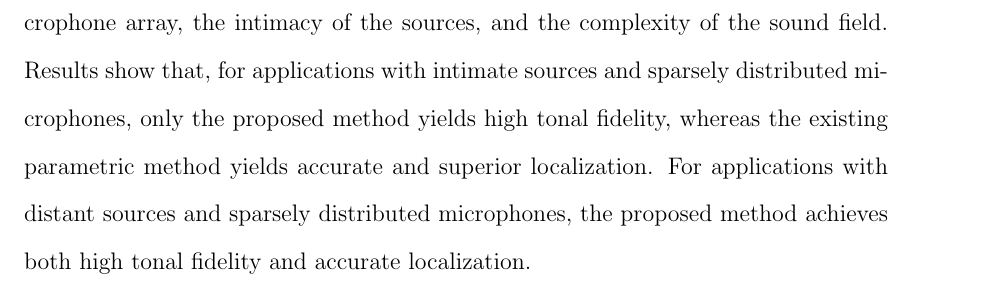
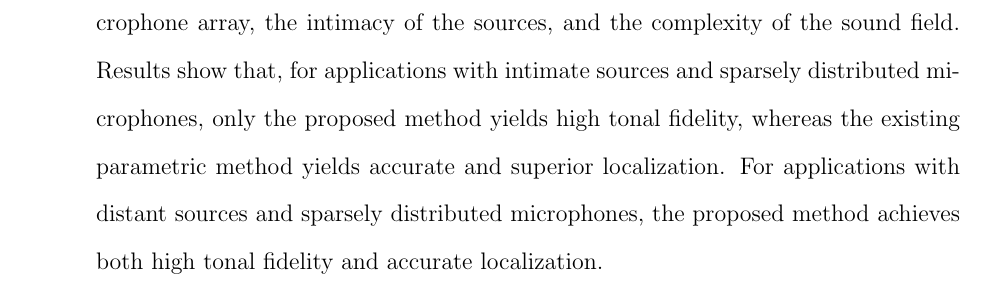
Before and after one commit to jtylka/Tylka-VirtualNavigation-PhDThesis, a LaTeX thesis (main.tex): part of page 4 of 264, cut so that both start at the same text. Compiled offline with pdfLaTeX; a LaTeX package or settings file that is missing is left out.

Commit message:
Convert to one-side for PU official printing

```diff
--- a/main.tex
+++ b/main.tex
@@ -1,8 +1,7 @@
 % !BIB TS-program = biber
 % !BIB program = biber
-\documentclass[12pt,lof,lot,twoside]{puthesis}
+\documentclass[12pt,lof,lot]{puthesis}
 
-\raggedbottom
 \usepackage[letterpaper,height=9in,width=6in,inner=1.5in,outer=1in,top=1in,bottom=1in,footskip=.25in]{geometry}
 
 %\includeonly{09_thiergart_comparison,11_conclusions}
```
